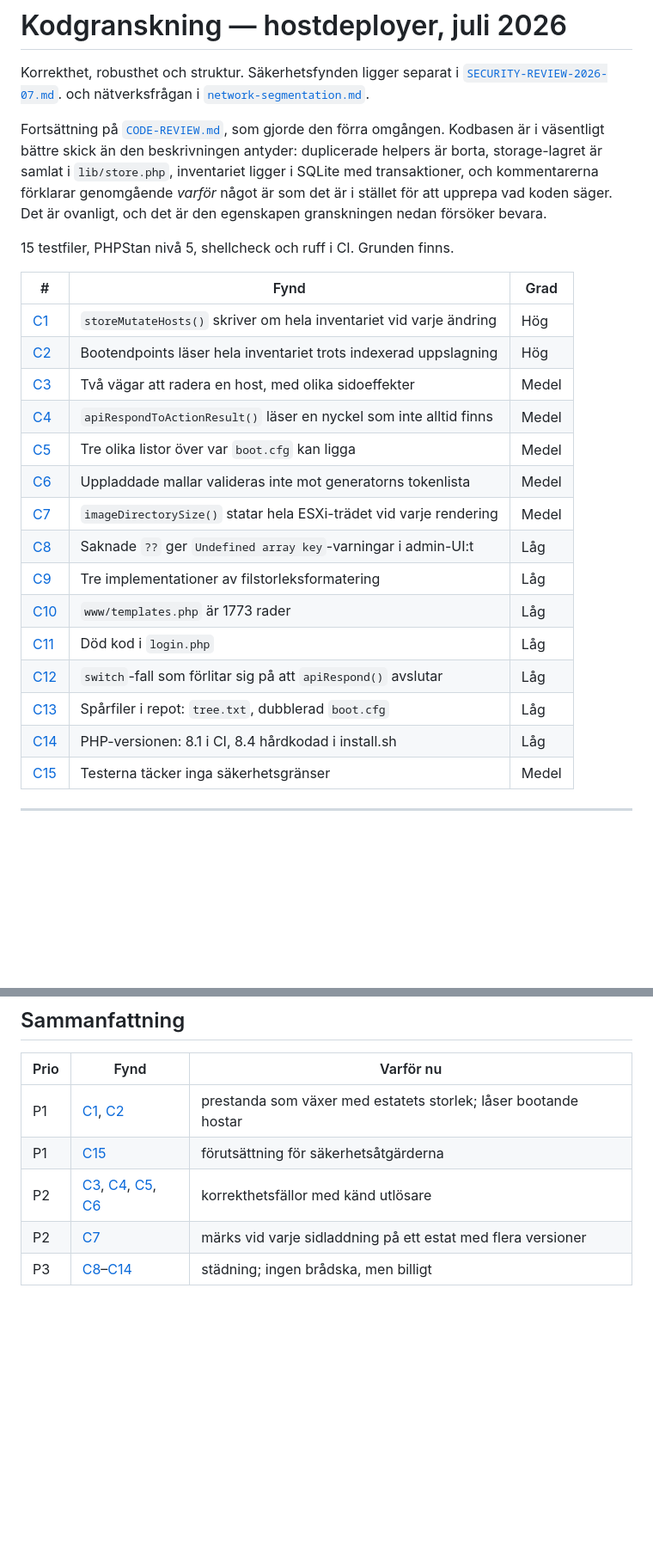
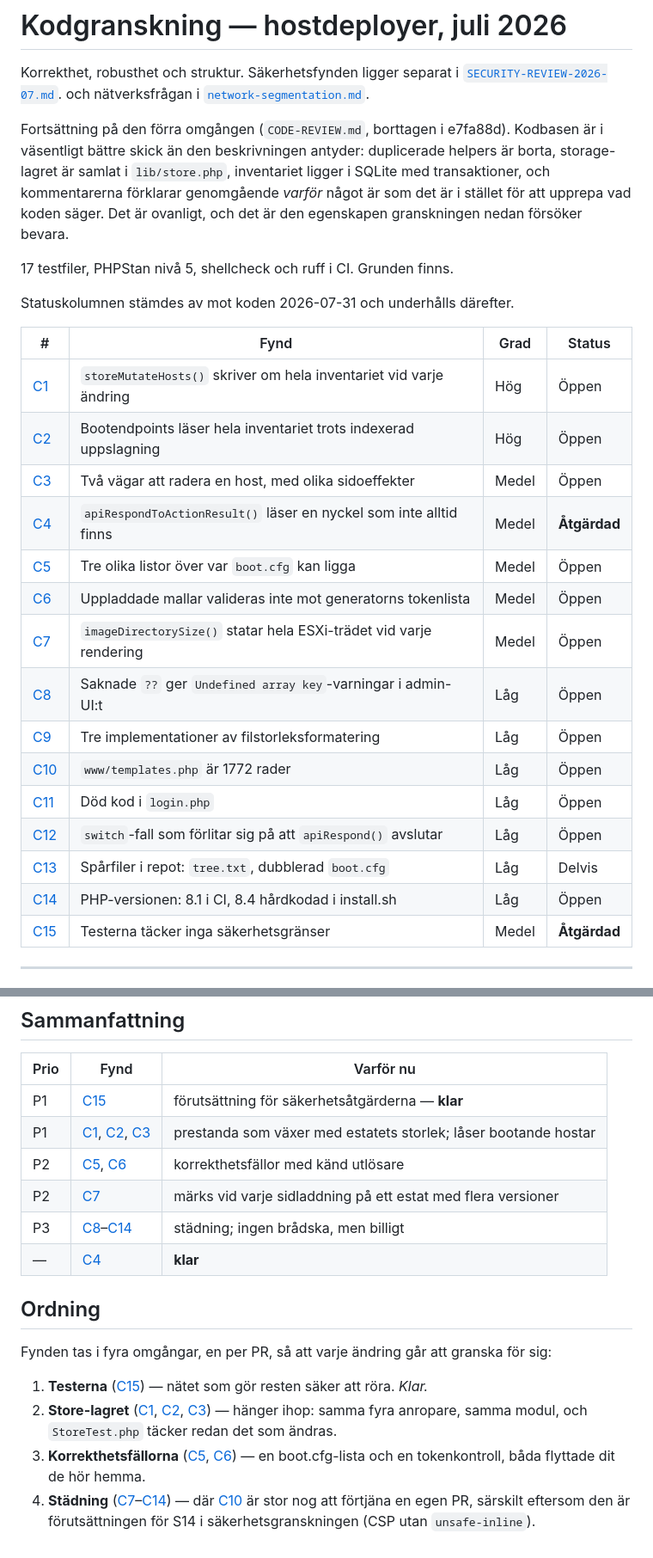
Before and after one commit to dsjodin/hostdeployer, a Markdown page: docs/CODE-REVIEW-2026-07.md, 2 parts joined by grey strips. Shown at 86% size. GitHub-like rendering; blank space fills up the shorter version.

Commit message:
Record what the code review has already caught up with
The review was written against a tree that has since moved. C4 was fixed
in the boot-token work, tree.txt in 174f69f, and C15 in the commit
before this one. Two of its links pointed at CODE-REVIEW.md, deleted in
e7fa88d, so they went nowhere.

A status column, a note at the head of each finding that has moved, and
the order the remaining four rounds are meant to be taken in -- so the
document says what is left rather than what was true in July.

Co-Authored-By: Claude Opus 5 <noreply@anthropic.com>
Claude-Session: https://claude.ai/code/session_01XXudvZh8UjvAFMsfpCnGnp

```diff
--- a/docs/CODE-REVIEW-2026-07.md
+++ b/docs/CODE-REVIEW-2026-07.md
@@ -4,33 +4,35 @@ Korrekthet, robusthet och struktur. Säkerhetsfynden ligger separat i
 [`SECURITY-REVIEW-2026-07.md`](SECURITY-REVIEW-2026-07.md). och nätverksfrågan i
 [`network-segmentation.md`](network-segmentation.md).
 
-Fortsättning på [`CODE-REVIEW.md`](CODE-REVIEW.md), som gjorde den förra
-omgången. Kodbasen är i väsentligt bättre skick än den beskrivningen antyder:
+Fortsättning på den förra omgången (`CODE-REVIEW.md`, borttagen i e7fa88d).
+Kodbasen är i väsentligt bättre skick än den beskrivningen antyder:
 duplicerade helpers är borta, storage-lagret är samlat i `lib/store.php`,
 inventariet ligger i SQLite med transaktioner, och kommentarerna förklarar
 genomgående *varför* något är som det är i stället för att upprepa vad koden
 säger. Det är ovanligt, och det är den egenskapen granskningen nedan försöker
 bevara.
 
-15 testfiler, PHPStan nivå 5, shellcheck och ruff i CI. Grunden finns.
+17 testfiler, PHPStan nivå 5, shellcheck och ruff i CI. Grunden finns.
 
-| # | Fynd | Grad |
-|---|---|---|
-| [C1](#c1) | `storeMutateHosts()` skriver om hela inventariet vid varje ändring | Hög |
-| [C2](#c2) | Bootendpoints läser hela inventariet trots indexerad uppslagning | Hög |
-| [C3](#c3) | Två vägar att radera en host, med olika sidoeffekter | Medel |
-| [C4](#c4) | `apiRespondToActionResult()` läser en nyckel som inte alltid finns | Medel |
-| [C5](#c5) | Tre olika listor över var `boot.cfg` kan ligga | Medel |
-| [C6](#c6) | Uppladdade mallar valideras inte mot generatorns tokenlista | Medel |
-| [C7](#c7) | `imageDirectorySize()` statar hela ESXi-trädet vid varje rendering | Medel |
-| [C8](#c8) | Saknade `??` ger `Undefined array key`-varningar i admin-UI:t | Låg |
-| [C9](#c9) | Tre implementationer av filstorleksformatering | Låg |
-| [C10](#c10) | `www/templates.php` är 1773 rader | Låg |
-| [C11](#c11) | Död kod i `login.php` | Låg |
-| [C12](#c12) | `switch`-fall som förlitar sig på att `apiRespond()` avslutar | Låg |
-| [C13](#c13) | Spårfiler i repot: `tree.txt`, dubblerad `boot.cfg` | Låg |
-| [C14](#c14) | PHP-versionen: 8.1 i CI, 8.4 hårdkodad i install.sh | Låg |
-| [C15](#c15) | Testerna täcker inga säkerhetsgränser | Medel |
+Statuskolumnen stämdes av mot koden 2026-07-31 och underhålls därefter.
+
+| # | Fynd | Grad | Status |
+|---|---|---|---|
+| [C1](#c1) | `storeMutateHosts()` skriver om hela inventariet vid varje ändring | Hög | Öppen |
+| [C2](#c2) | Bootendpoints läser hela inventariet trots indexerad uppslagning | Hög | Öppen |
+| [C3](#c3) | Två vägar att radera en host, med olika sidoeffekter | Medel | Öppen |
+| [C4](#c4) | `apiRespondToActionResult()` läser en nyckel som inte alltid finns | Medel | **Åtgärdad** |
+| [C5](#c5) | Tre olika listor över var `boot.cfg` kan ligga | Medel | Öppen |
+| [C6](#c6) | Uppladdade mallar valideras inte mot generatorns tokenlista | Medel | Öppen |
+| [C7](#c7) | `imageDirectorySize()` statar hela ESXi-trädet vid varje rendering | Medel | Öppen |
+| [C8](#c8) | Saknade `??` ger `Undefined array key`-varningar i admin-UI:t | Låg | Öppen |
+| [C9](#c9) | Tre implementationer av filstorleksformatering | Låg | Öppen |
+| [C10](#c10) | `www/templates.php` är 1772 rader | Låg | Öppen |
+| [C11](#c11) | Död kod i `login.php` | Låg | Öppen |
+| [C12](#c12) | `switch`-fall som förlitar sig på att `apiRespond()` avslutar | Låg | Öppen |
+| [C13](#c13) | Spårfiler i repot: `tree.txt`, dubblerad `boot.cfg` | Låg | Delvis |
+| [C14](#c14) | PHP-versionen: 8.1 i CI, 8.4 hårdkodad i install.sh | Låg | Öppen |
+| [C15](#c15) | Testerna täcker inga säkerhetsgränser | Medel | **Åtgärdad** |
 
 ---
 
@@ -530,8 +549,23 @@ Tre filer:
 
 | Prio | Fynd | Varför nu |
 |---|---|---|
-| P1 | [C1](#c1), [C2](#c2) | prestanda som växer med estatets storlek; låser bootande hostar |
-| P1 | [C15](#c15) | förutsättning för säkerhetsåtgärderna |
-| P2 | [C3](#c3), [C4](#c4), [C5](#c5), [C6](#c6) | korrekthetsfällor med känd utlösare |
+| P1 | [C15](#c15) | förutsättning för säkerhetsåtgärderna — **klar** |
+| P1 | [C1](#c1), [C2](#c2), [C3](#c3) | prestanda som växer med estatets storlek; låser bootande hostar |
+| P2 | [C5](#c5), [C6](#c6) | korrekthetsfällor med känd utlösare |
 | P2 | [C7](#c7) | märks vid varje sidladdning på ett estat med flera versioner |
 | P3 | [C8](#c8)–[C14](#c14) | städning; ingen brådska, men billigt |
+| — | [C4](#c4) | **klar** |
+
+## Ordning
+
+Fynden tas i fyra omgångar, en per PR, så att varje ändring går att granska för
+sig:
+
+1. **Testerna** ([C15](#c15)) — nätet som gör resten säker att röra. *Klar.*
+2. **Store-lagret** ([C1](#c1), [C2](#c2), [C3](#c3)) — hänger ihop: samma fyra
+   anropare, samma modul, och `StoreTest.php` täcker redan det som ändras.
+3. **Korrekthetsfällorna** ([C5](#c5), [C6](#c6)) — en boot.cfg-lista och en
+   tokenkontroll, båda flyttade dit de hör hemma.
+4. **Städning** ([C7](#c7)–[C14](#c14)) — där [C10](#c10) är stor nog att
+   förtjäna en egen PR, särskilt eftersom den är förutsättningen för S14 i
+   säkerhetsgranskningen (CSP utan `unsafe-inline`).
```
Also changed, not shown: other parts of docs/CODE-REVIEW-2026-07.md (+24 -7 lines), docs/SECURITY-REVIEW-2026-07.md (+2 -2 lines).
